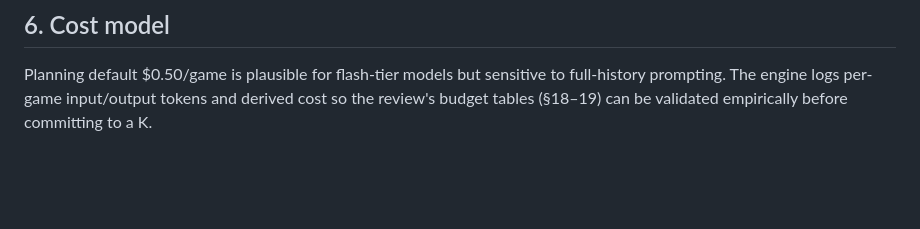
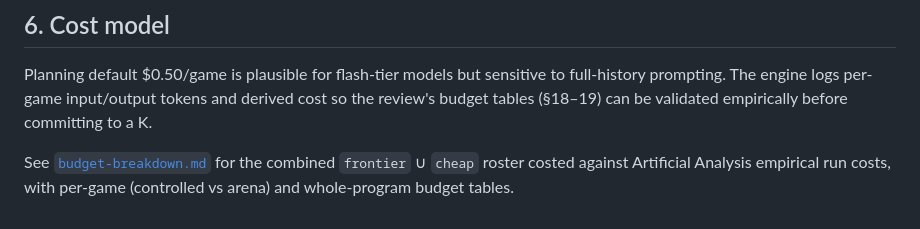
Before and after one commit to Miyamura80/LLM-Boardgames, a Markdown page: docs/rating-design.md, the part around the change. GitHub-like rendering; blank space fills up the shorter version.

```diff
--- a/docs/rating-design.md
+++ b/docs/rating-design.md
@@ -117,3 +117,7 @@ Planning default $0.50/game is plausible for flash-tier models but sensitive to
 full-history prompting. The engine logs per-game input/output tokens and derived
 cost so the review's budget tables (§18–19) can be validated empirically before
 committing to a K.
+
+See [`budget-breakdown.md`](budget-breakdown.md) for the combined
+`frontier` ∪ `cheap` roster costed against Artificial Analysis empirical run
+costs, with per-game (controlled vs arena) and whole-program budget tables.
```
Also changed, not shown: docs/budget-breakdown.md (added, +182 -0 lines).
